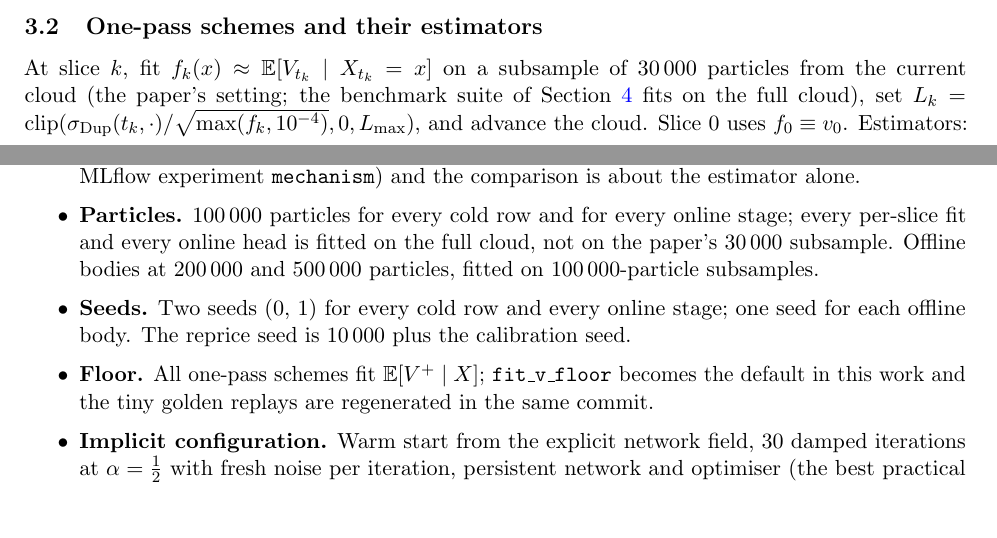
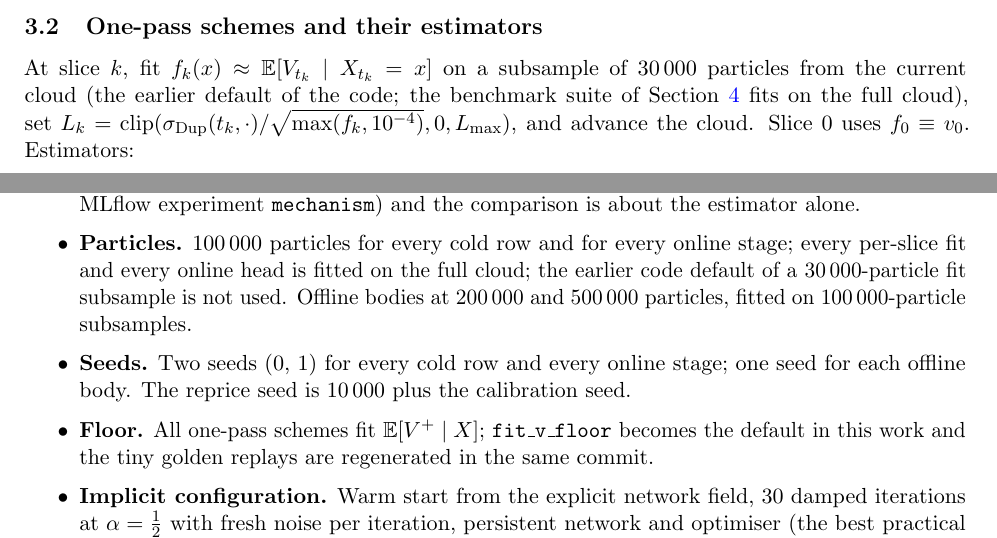
Before and after one commit to odshelley/nn-method-risk, a LaTeX paper (paper/notes_experiments.tex): two parts of pages 4 and 5 of 15, joined at a grey line, cut so that both start at the same text, the shorter picture padded with empty space. Compiled offline with pdfLaTeX.

Commit message:
Notes: the 30k fit subsample was an earlier code default, not the paper's
Co-Authored-By: Claude Fable 5.1 <noreply@anthropic.com>
Claude-Session: https://claude.ai/code/session_01EhbyGqFA5kYDyMwYouSgvS

```diff
--- a/paper/notes_experiments.tex
+++ b/paper/notes_experiments.tex
@@ -129,7 +129,7 @@ This is full truncation: the raw $v$ may be negative and is carried, but only $v
 
 \subsection{One-pass schemes and their estimators}\label{sec:onepass}
 
-At slice $k$, fit $f_k(x)\approx\E[V_{t_k}\mid X_{t_k}=x]$ on a subsample of $30\,000$ particles from the current cloud (the paper's setting; the benchmark suite of \cref{sec:suite} fits on the full cloud), set $\Lev_k=\operatorname{clip}(\sigDup(t_k,\cdot)/\sqrt{\max(f_k,10^{-4})},0,\Lmax)$, and advance the cloud. Slice $0$ uses $f_0\equiv v_0$. Estimators:
+At slice $k$, fit $f_k(x)\approx\E[V_{t_k}\mid X_{t_k}=x]$ on a subsample of $30\,000$ particles from the current cloud (the earlier default of the code; the benchmark suite of \cref{sec:suite} fits on the full cloud), set $\Lev_k=\operatorname{clip}(\sigDup(t_k,\cdot)/\sqrt{\max(f_k,10^{-4})},0,\Lmax)$, and advance the cloud. Slice $0$ uses $f_0\equiv v_0$. Estimators:
 \begin{itemize}
 \item \textbf{NW}: Gaussian Nadaraya--Watson with Silverman bandwidth $h=1.06\,\hat\sigma_x\,n^{-1/5}$ on the subsample.
 \item \textbf{Explicit (per-slice network)}: a $1\to64\to64\to1$ SiLU network with softplus output scaled by $0.04$, input scaled by $0.3$, trained by Adam at learning rate $10^{-2}$ on the unweighted squared loss; $400$ steps on the first fitted slice and $120$ steps on each later slice, warm-started from the previous slice's weights.
@@ -154,7 +154,7 @@ This section specifies the clean benchmark agreed on 8 September 2026 and run on
 \begin{itemize}
 \item \textbf{Scenarios.} The $20$ SSVI scenarios of \cref{tab:scen} and the three Heston-market scenarios used in the literature comparisons (\code{li\_simple}, \code{li\_complex}, \code{bayer}; a Heston market surface, a different Heston variance process as the calibrated model, one-year maturity, log-strikes on $[-0.9,0.9]$). The Heston block is reported separately because it scores a single one-year maturity (the same $13$ quoted strikes).
 \item \textbf{Time grid.} $200$ Euler steps for calibration and $200$ for repricing, $\Delta=0.01$ on $[0,2]$, so that every method sits at its step-count plateau (the step-count diagnostics of 8 September 2026, MLflow experiment \code{mechanism}) and the comparison is about the estimator alone.
-\item \textbf{Particles.} $100\,000$ particles for every cold row and for every online stage; every per-slice fit and every online head is fitted on the full cloud, not on the paper's $30\,000$ subsample. Offline bodies at $200\,000$ and $500\,000$ particles, fitted on $100\,000$-particle subsamples.
+\item \textbf{Particles.} $100\,000$ particles for every cold row and for every online stage; every per-slice fit and every online head is fitted on the full cloud; the earlier code default of a $30\,000$-particle fit subsample is not used. Offline bodies at $200\,000$ and $500\,000$ particles, fitted on $100\,000$-particle subsamples.
 \item \textbf{Seeds.} Two seeds ($0$, $1$) for every cold row and every online stage; one seed for each offline body. The reprice seed is $10\,000$ plus the calibration seed.
 \item \textbf{Floor.} All one-pass schemes fit $\E[V^+\mid X]$; \code{fit\_v\_floor} becomes the default in this work and the tiny golden replays are regenerated in the same commit.
 \item \textbf{Implicit configuration.} Warm start from the explicit network field, $30$ damped iterations at $\alpha=\tfrac12$ with fresh noise per iteration, persistent network and optimiser (the best practical setting found in the convergence diagnostics of 8 September 2026, experiment \code{mechanism}).
```
Also changed, not shown: paper/notes_experiments.pdf, paper/notes_experiments.tex (2 more changed lines).
